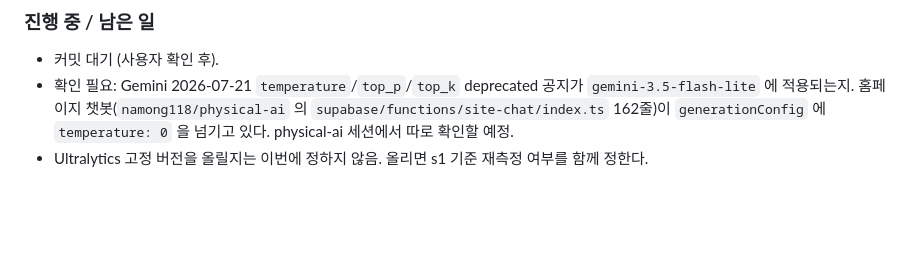
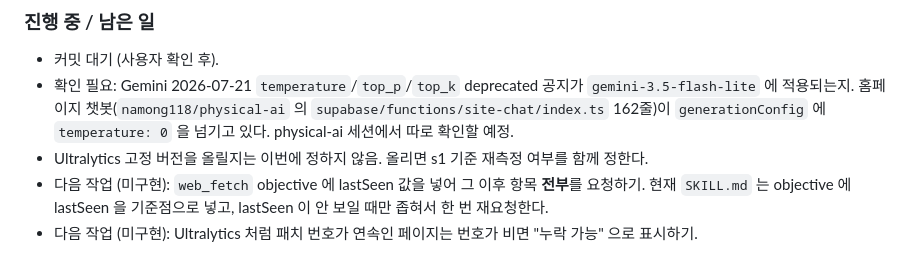
Before and after one commit to namong118/Byeolileopji, a Markdown page: docs/BUILD_LOG.md, the part around the change. Drawn GitHub-style; blank space fills up the shorter version.

Commit message:
docs: model update check next tasks
Co-Authored-By: Claude Opus 5.5 <noreply@anthropic.com>

```diff
--- a/docs/BUILD_LOG.md
+++ b/docs/BUILD_LOG.md
@@ -2804,3 +2804,6 @@ occluded 8장은 거의 같은 이미지다.
   홈페이지 챗봇(`namong118/physical-ai` 의 `supabase/functions/site-chat/index.ts` 162줄)이 `generationConfig` 에
   `temperature: 0` 을 넘기고 있다. physical-ai 세션에서 따로 확인할 예정.
 - Ultralytics 고정 버전을 올릴지는 이번에 정하지 않음. 올리면 s1 기준 재측정 여부를 함께 정한다.
+- 다음 작업 (미구현): `web_fetch` objective 에 lastSeen 값을 넣어 그 이후 항목 **전부**를 요청하기.
+  현재 `SKILL.md` 는 objective 에 lastSeen 을 기준점으로 넣고, lastSeen 이 안 보일 때만 좁혀서 한 번 재요청한다.
+- 다음 작업 (미구현): Ultralytics 처럼 패치 번호가 연속인 페이지는 번호가 비면 "누락 가능" 으로 표시하기.
```
